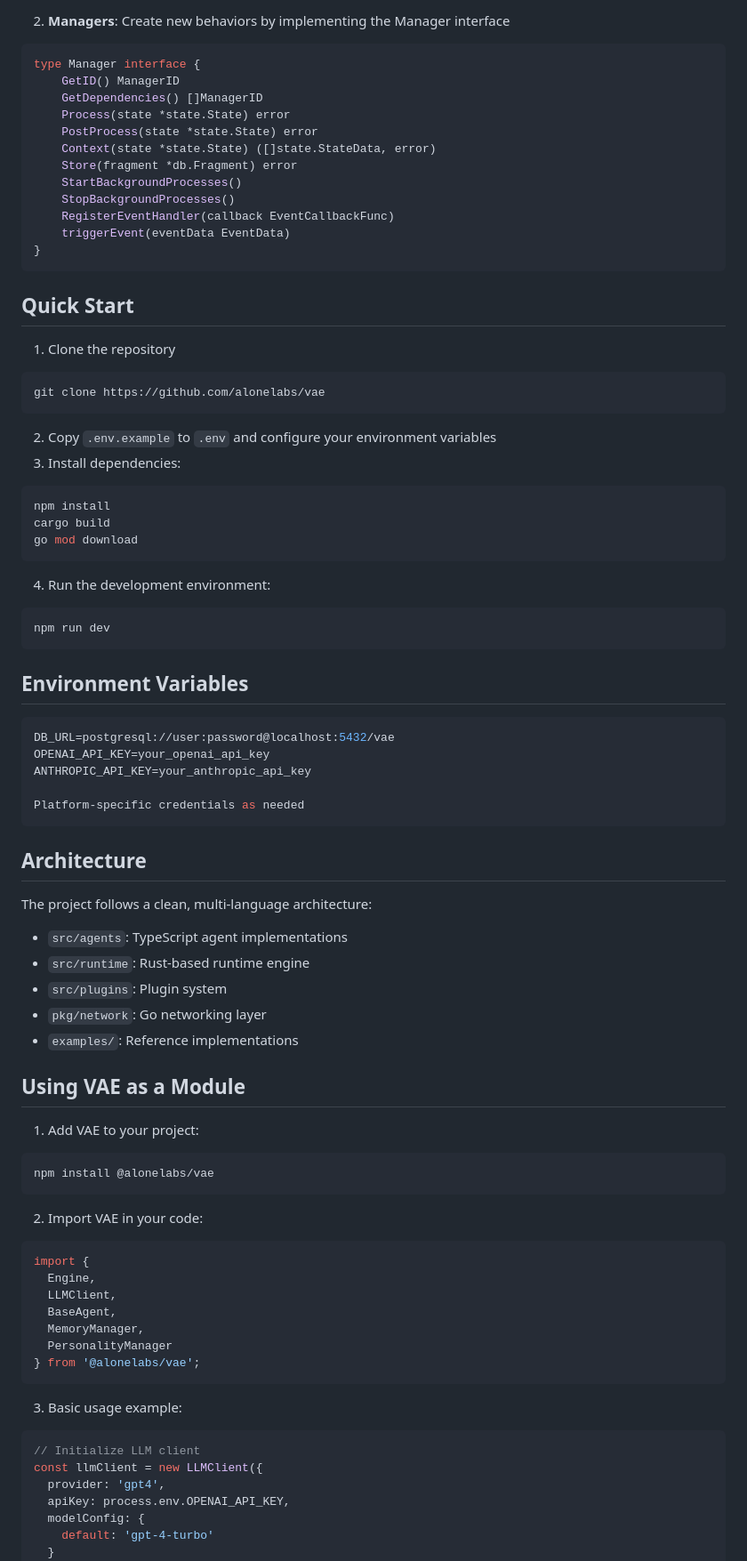
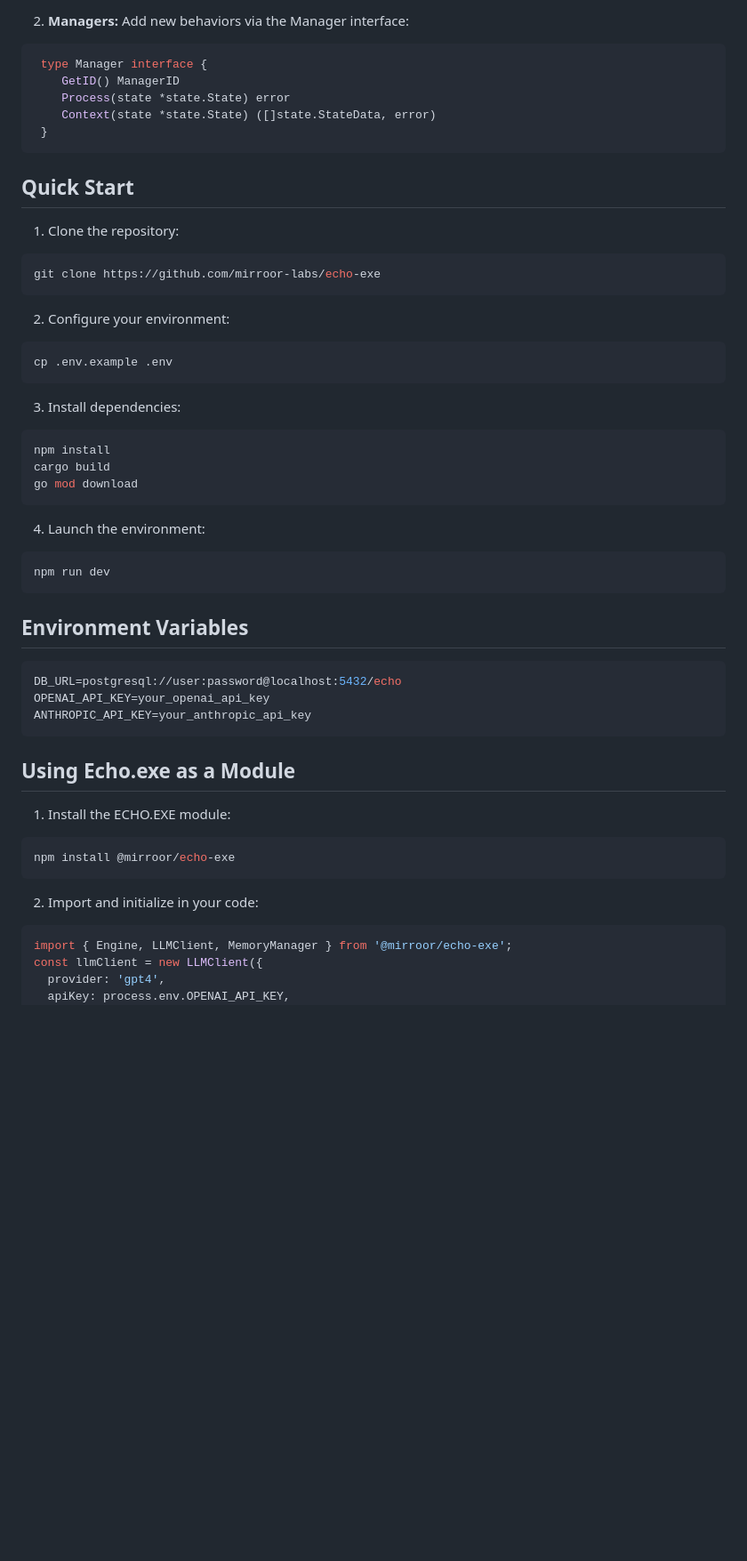
Before and after one commit to intelligentsupply/Auraly-Logic, a Markdown page: README.md, the part around the change printed below. Shown: that part at 89% size. GitHub-like rendering; blank space fills up the shorter version.

````diff
--- a/README.md
+++ b/README.md
@@ -75,81 +68,50 @@ type Provider interface {
 ```
 
-2. **Managers**: Create new behaviors by implementing the Manager interface
+2. **Managers:** Add new behaviors via the Manager interface:
 ```go
-type Manager interface {
+ type Manager interface {
     GetID() ManagerID
-    GetDependencies() []ManagerID
     Process(state *state.State) error
-    PostProcess(state *state.State) error
     Context(state *state.State) ([]state.StateData, error)
-    Store(fragment *db.Fragment) error
-    StartBackgroundProcesses()
-    StopBackgroundProcesses()
-    RegisterEventHandler(callback EventCallbackFunc)
-    triggerEvent(eventData EventData)
-}
+ }
 ```
 
 ## Quick Start
-1. Clone the repository
+1. Clone the repository:
 ```bash
-git clone https://github.com/alonelabs/vae
+git clone https://github.com/mirroor-labs/echo-exe
 ```
-2. Copy `.env.example` to `.env` and configure your environment variables
+2. Configure your environment:
+```bash
+cp .env.example .env
+```
 3. Install dependencies:
 ```bash
 npm install
 cargo build
 go mod download
 ```
-4. Run the development environment:
+4. Launch the environment:
 ```bash
 npm run dev
 ```
 
 ## Environment Variables
 ```env
-DB_URL=postgresql://user:password@localhost:5432/vae
+DB_URL=postgresql://user:password@localhost:5432/echo
 OPENAI_API_KEY=your_openai_api_key
 ANTHROPIC_API_KEY=your_anthropic_api_key
-
-Platform-specific credentials as needed
 ```
 
-## Architecture
-The project follows a clean, multi-language architecture:
-
-- `src/agents`: TypeScript agent implementations
-- `src/runtime`: Rust-based runtime engine
-- `src/plugins`: Plugin system
-- `pkg/network`: Go networking layer
-- `examples/`: Reference implementations
-
-## Using VAE as a Module
-
-1. Add VAE to your project:
+## Using Echo.exe as a Module
+1. Install the ECHO.EXE module:
 ```bash
-npm install @alonelabs/vae
+npm install @mirroor/echo-exe
 ```
-
-2. Import VAE in your code:
+2. Import and initialize in your code:
 ```typescript
-import {
-  Engine,
-  LLMClient,
-  BaseAgent,
-  MemoryManager,
-  PersonalityManager
-} from '@alonelabs/vae';
-```
-
-3. Basic usage example:
-```typescript
-// Initialize LLM client
+import { Engine, LLMClient, MemoryManager } from '@mirroor/echo-exe';
 const llmClient = new LLMClient({
   provider: 'gpt4',
   apiKey: process.env.OPENAI_API_KEY,
-  modelConfig: {
-    default: 'gpt-4-turbo'
-  }
 });
````
Also changed, not shown: other parts of README.md (+37 -69 lines).
